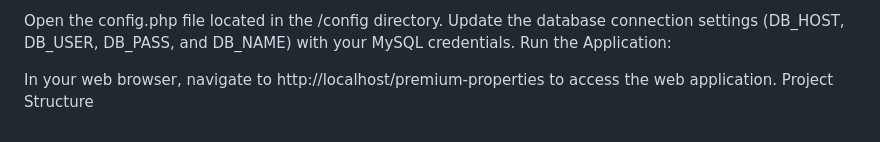
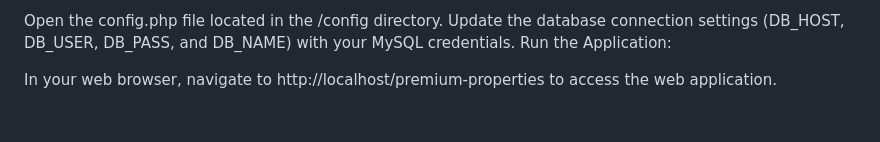
Before and after one commit to jarrydcarelse/Premium_Properties, a Markdown page: README.md, the part around the change. GitHub-like rendering.

```diff
--- a/README.md
+++ b/README.md
@@ -103,4 +103,3 @@ Update the database connection settings (DB_HOST, DB_USER, DB_PASS, and DB_NAME)
 Run the Application:
 
 In your web browser, navigate to http://localhost/premium-properties to access the web application.
-Project Structure
```
